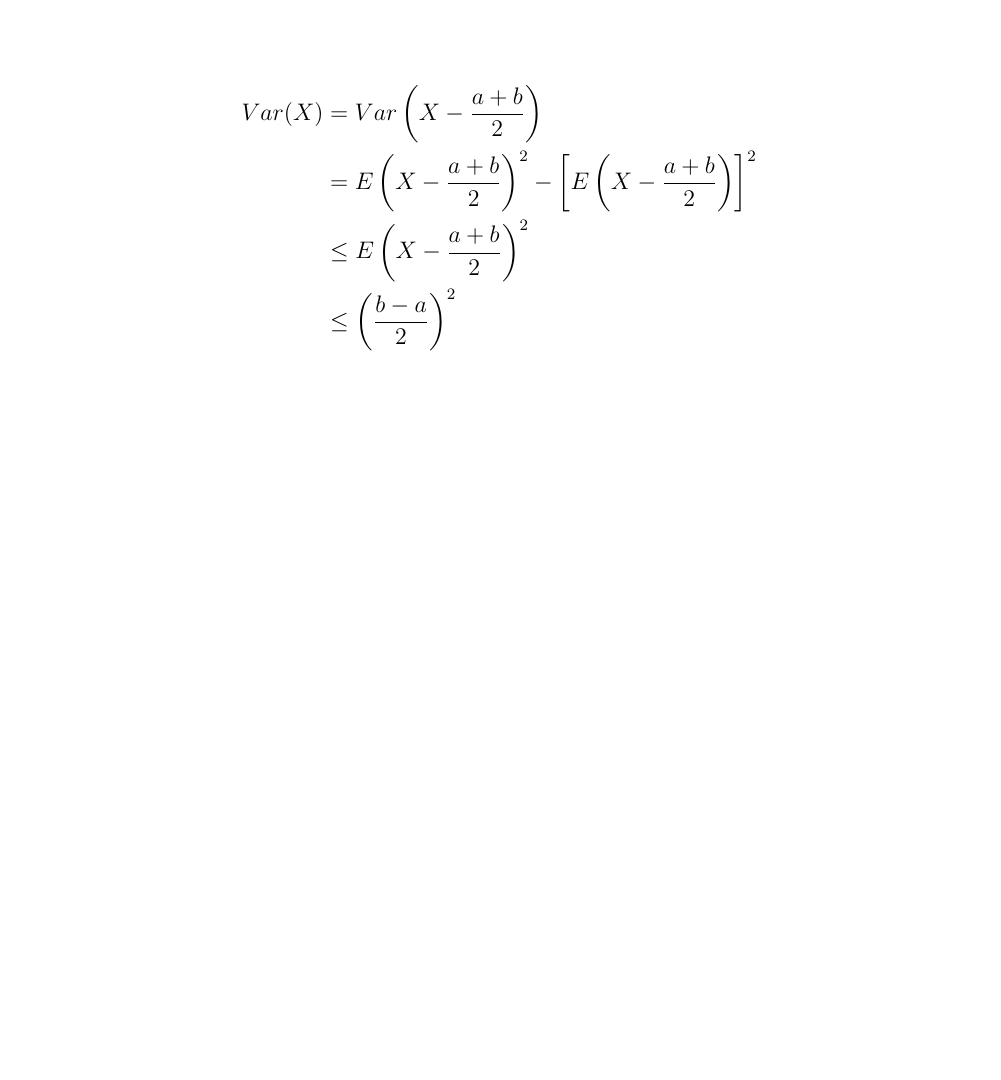
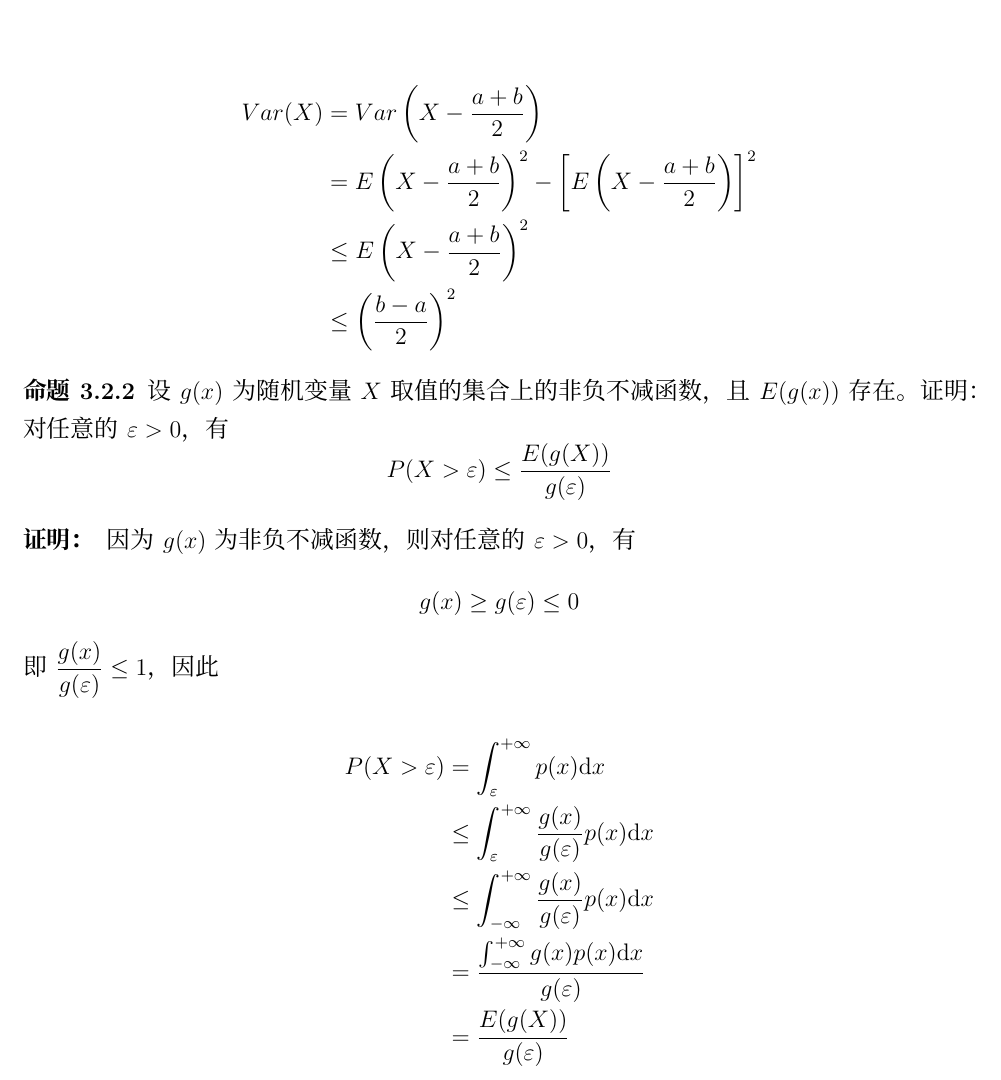
Before and after one commit to TaichiLi/The-Collection-of-Mathematics-Problems, a LaTeX problem sheet (MathExercises.tex, which reads ProbabilityStatistics.tex): part of page 96 of 130, cut so that both start at the same text, the shorter picture padded with empty space. Compiled offline with XeLaTeX; a missing font is replaced by an installed copy or a similar font.

Commit message:
2020-01-28 add one probability question

```diff
--- a/ProbabilityStatistics.tex
+++ b/ProbabilityStatistics.tex
@@ -81,3 +81,26 @@
     \end{align*}
 
 \end{proof}
+
+\begin{proposition}
+
+    设$g(x)$为随机变量$X$取值的集合上的非负不减函数，且$E(g(x))$存在。证明：对任意的$\varepsilon > 0$，有
+    $$P(X > \varepsilon) \leq \dfrac{E(g(X))}{g(\varepsilon)}$$
+
+\end{proposition}
+
+\begin{proof}
+
+    因为$g(x)$为非负不减函数，则对任意的$\varepsilon > 0$，有
+    $$g(x) \geq g(\varepsilon) \leq 0$$
+    即$\dfrac{g(x)}{g(\varepsilon)} \leq 1$，因此
+
+    \begin{align*}
+        P(X > \varepsilon) & = \int_{\varepsilon}^{+\infty}{p(x)}\diff x \\
+        & \leq \int_{\varepsilon}^{+\infty}{\dfrac{g(x)}{g(\varepsilon)}p(x)}\diff x \\
+        & \leq \int_{-\infty}^{+\infty}{\dfrac{g(x)}{g(\varepsilon)}p(x)}\diff x \\
+        & = \dfrac{\int_{-\infty}^{+\infty}{g(x)p(x)}\diff x}{g(\varepsilon)} \\
+        & = \dfrac{E(g(X))}{g(\varepsilon)}
+    \end{align*}
+
+\end{proof}
```
Also changed, not shown: MathExercises.pdf.
